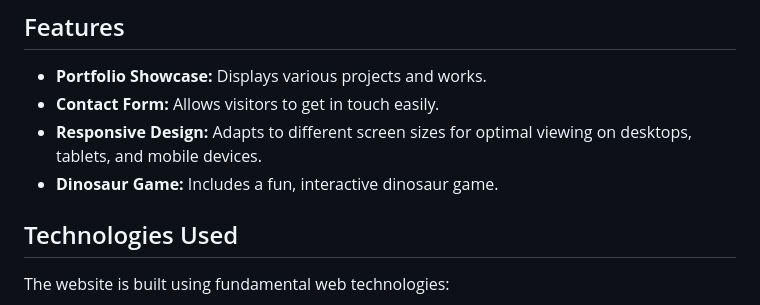
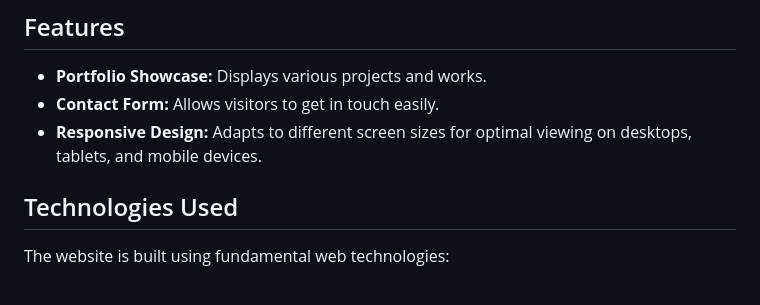
Before and after one commit to cwlum/mriwu.us, a Markdown page: README.md, the part around the change. Rendered like a GitHub page.

```diff
--- a/README.md
+++ b/README.md
@@ -11,7 +11,6 @@ This website serves as a central hub to showcase projects, share information, an
 *   **Portfolio Showcase:** Displays various projects and works.
 *   **Contact Form:** Allows visitors to get in touch easily.
 *   **Responsive Design:** Adapts to different screen sizes for optimal viewing on desktops, tablets, and mobile devices.
-*   **Dinosaur Game:** Includes a fun, interactive dinosaur game.
 
 ## Technologies Used
 
```
